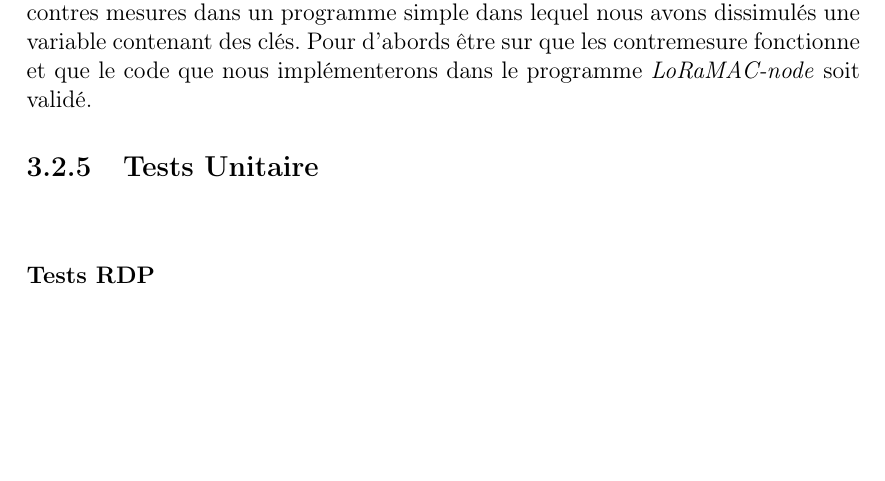
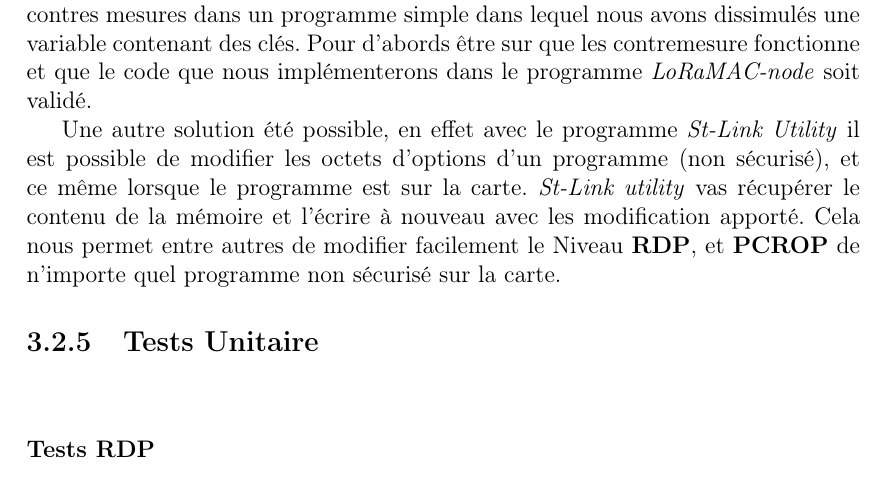
Before and after one commit to ptanguy/LoRaWAN_securise, a LaTeX document (livrables/rapport/rapport-lorawan_sevaux_le_rest.tex): part of page 15 of 23, cut so that both start at the same text, the shorter picture padded with empty space. Compiled offline with pdfLaTeX; the source files are stored in an older character set and shown here as Unicode.

Commit message:
Ajout d'un paragrphe sur une solution pour changer les options bytes d'un programme sTM32

```diff
--- a/livrables/rapport/rapport-lorawan_sevaux_le_rest.tex
+++ b/livrables/rapport/rapport-lorawan_sevaux_le_rest.tex
@@ -261,6 +261,9 @@ Au pour finir nous n'avons pas réussi à trouver avec certitude quelle librairi
 \paragraph{}
 Pour palier à ce problème nous avons décidés de programmer les différentes contres mesures dans un programme simple dans lequel nous avons dissimulés une variable contenant des clés. Pour d'abords être sur que les contremesure fonctionne et que le code que nous implémenterons dans le programme \textit{LoRaMAC-node} soit validé.
 
+Une autre solution été possible, en effet avec le programme \textit{St-Link Utility} il est possible de modifier les octets d'options d'un programme (non sécurisé), et ce même lorsque le programme est sur la carte.
+\textit{St-Link utility} vas récupérer le contenu de la mémoire et l'écrire à nouveau avec les modification apporté. Cela nous permet entre autres de modifier facilement le Niveau \textbf{RDP}, et \textbf{PCROP} de n'importe quel programme non sécurisé sur la carte.
+
 \subsection{Tests Unitaire}
 \paragraph{}
 \subsubsection{Tests RDP}
```
